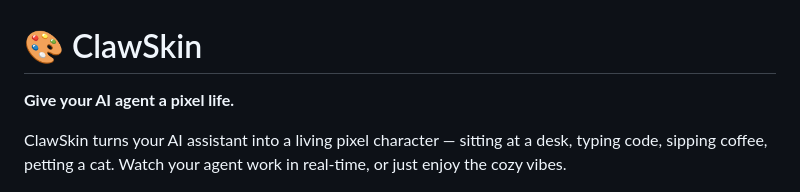
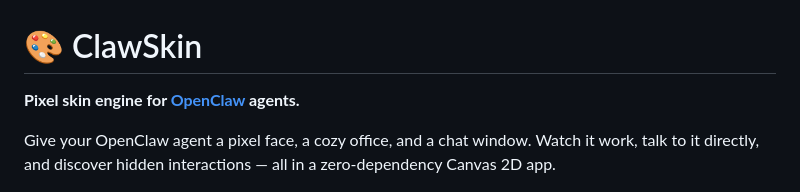
Before and after one commit to clawlabz/clawskin, a Markdown page: README.md, the part around the change. GitHub-like rendering.

Commit message:
docs: update README — clarify OpenClaw branding and agent chat feature
Co-Authored-By: Claude Opus 4.6 (1M context) <noreply@anthropic.com>

```diff
--- a/README.md
+++ b/README.md
@@ -1,8 +1,8 @@
 # 🎨 ClawSkin
 
-**Give your AI agent a pixel life.**
+**Pixel skin engine for [OpenClaw](https://github.com/clawlabz) agents.**
 
-ClawSkin turns your AI assistant into a living pixel character — sitting at a desk, typing code, sipping coffee, petting a cat. Watch your agent work in real-time, or just enjoy the cozy vibes.
+Give your OpenClaw agent a pixel face, a cozy office, and a chat window. Watch it work, talk to it directly, and discover hidden interactions — all in a zero-dependency Canvas 2D app.
 
 <p align="center">
   <img src="docs/images/screenshot.png" alt="ClawSkin — Pixel agents working in an office" width="720">
```
